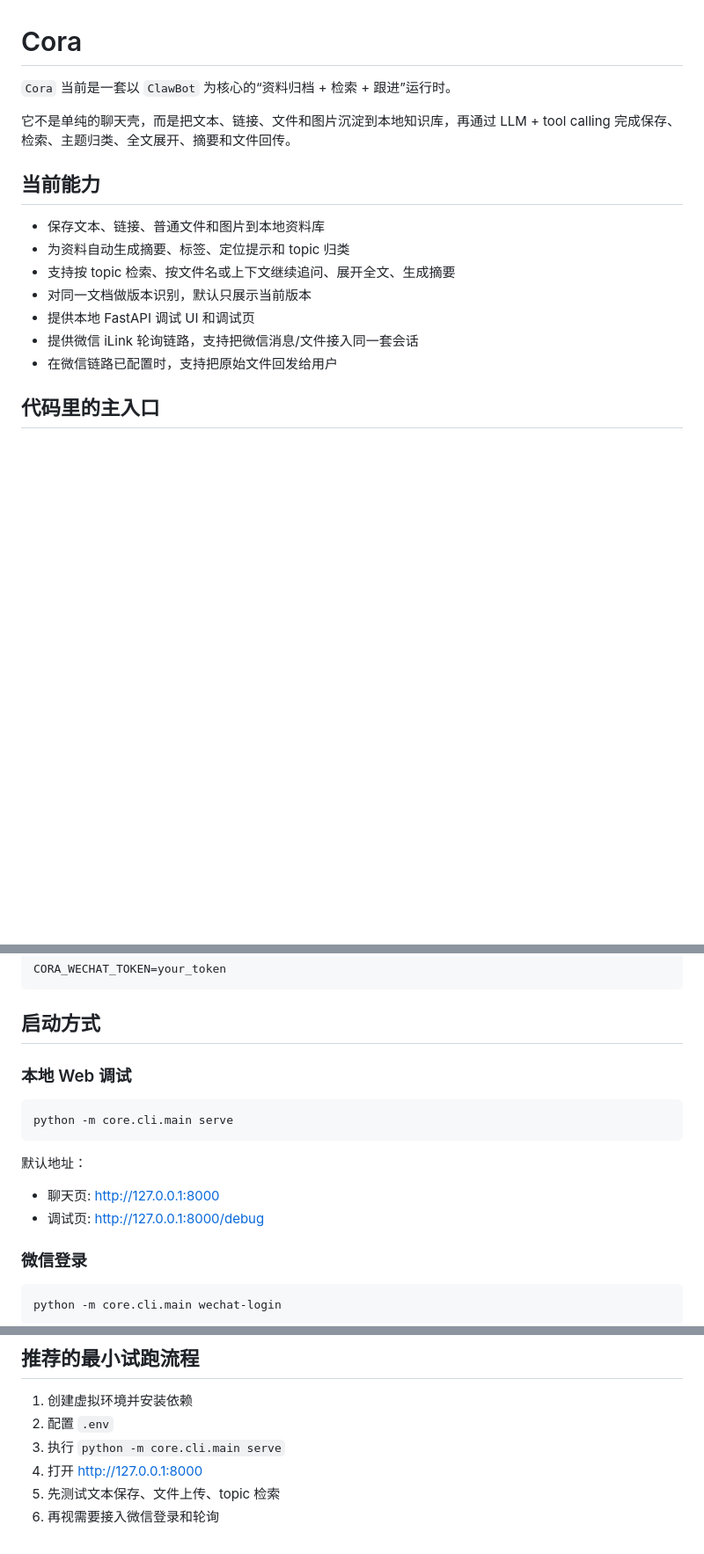
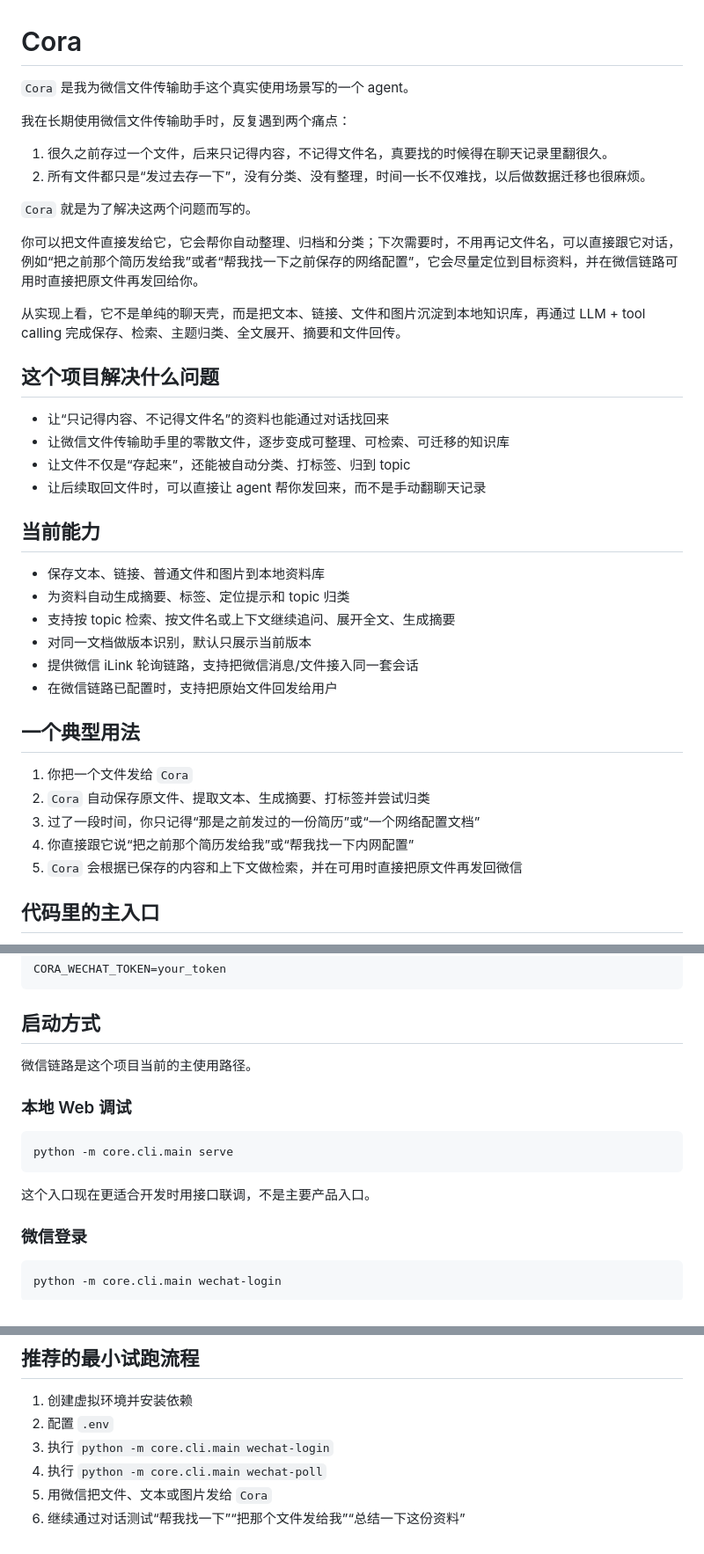
Before and after one commit to cxxCoolStar/Cora, a Markdown page: README.md, 3 parts joined by grey strips. Shown at 88% size. GitHub-like rendering; blank space fills up the shorter version.

Commit message:
Rewrite README around Cora's WeChat file assistant workflow

````diff
--- a/README.md
+++ b/README.md
@@ -1,8 +1,24 @@
 # Cora
 
-`Cora` 当前是一套以 `ClawBot` 为核心的“资料归档 + 检索 + 跟进”运行时。
+`Cora` 是我为微信文件传输助手这个真实使用场景写的一个 agent。
 
-它不是单纯的聊天壳，而是把文本、链接、文件和图片沉淀到本地知识库，再通过 LLM + tool calling 完成保存、检索、主题归类、全文展开、摘要和文件回传。
+我在长期使用微信文件传输助手时，反复遇到两个痛点：
+
+1. 很久之前存过一个文件，后来只记得内容，不记得文件名，真要找的时候得在聊天记录里翻很久。
+2. 所有文件都只是“发过去存一下”，没有分类、没有整理，时间一长不仅难找，以后做数据迁移也很麻烦。
+
+`Cora` 就是为了解决这两个问题而写的。
+
+你可以把文件直接发给它，它会帮你自动整理、归档和分类；下次需要时，不用再记文件名，可以直接跟它对话，例如“把之前那个简历发给我”或者“帮我找一下之前保存的网络配置”，它会尽量定位到目标资料，并在微信链路可用时直接把原文件再发回给你。
+
+从实现上看，它不是单纯的聊天壳，而是把文本、链接、文件和图片沉淀到本地知识库，再通过 LLM + tool calling 完成保存、检索、主题归类、全文展开、摘要和文件回传。
+
+## 这个项目解决什么问题
+
+- 让“只记得内容、不记得文件名”的资料也能通过对话找回来
+- 让微信文件传输助手里的零散文件，逐步变成可整理、可检索、可迁移的知识库
+- 让文件不仅是“存起来”，还能被自动分类、打标签、归到 topic
+- 让后续取回文件时，可以直接让 agent 帮你发回来，而不是手动翻聊天记录
 
 ## 当前能力
 
@@ -10,9 +26,16 @@
 - 为资料自动生成摘要、标签、定位提示和 topic 归类
 - 支持按 topic 检索、按文件名或上下文继续追问、展开全文、生成摘要
 - 对同一文档做版本识别，默认只展示当前版本
-- 提供本地 FastAPI 调试 UI 和调试页
 - 提供微信 iLink 轮询链路，支持把微信消息/文件接入同一套会话
 - 在微信链路已配置时，支持把原始文件回发给用户
+
+## 一个典型用法
+
+1. 你把一个文件发给 `Cora`
+2. `Cora` 自动保存原文件、提取文本、生成摘要、打标签并尝试归类
+3. 过了一段时间，你只记得“那是之前发过的一份简历”或“一个网络配置文档”
+4. 你直接跟它说“把之前那个简历发给我”或“帮我找一下内网配置”
+5. `Cora` 会根据已保存的内容和上下文做检索，并在可用时直接把原文件再发回微信
 
 ## 代码里的主入口
 
@@ -119,16 +142,15 @@ CORA_WECHAT_TOKEN=your_token
 
 ## 启动方式
 
+微信链路是这个项目当前的主使用路径。
+
 ### 本地 Web 调试
 
 ```powershell
 python -m core.cli.main serve
 ```
 
-默认地址：
-
-- 聊天页: [http://127.0.0.1:8000](http://127.0.0.1:8000)
-- 调试页: [http://127.0.0.1:8000/debug](http://127.0.0.1:8000/debug)
+这个入口现在更适合开发时用接口联调，不是主要产品入口。
 
 ### 微信登录
 
@@ -330,7 +354,7 @@ pytest
 
 1. 创建虚拟环境并安装依赖
 2. 配置 `.env`
-3. 执行 `python -m core.cli.main serve`
-4. 打开 [http://127.0.0.1:8000](http://127.0.0.1:8000)
-5. 先测试文本保存、文件上传、topic 检索
-6. 再视需要接入微信登录和轮询
+3. 执行 `python -m core.cli.main wechat-login`
+4. 执行 `python -m core.cli.main wechat-poll`
+5. 用微信把文件、文本或图片发给 `Cora`
+6. 继续通过对话测试“帮我找一下”“把那个文件发给我”“总结一下这份资料”
````
Also changed, not shown: other parts of README.md (+2 -0 lines).
